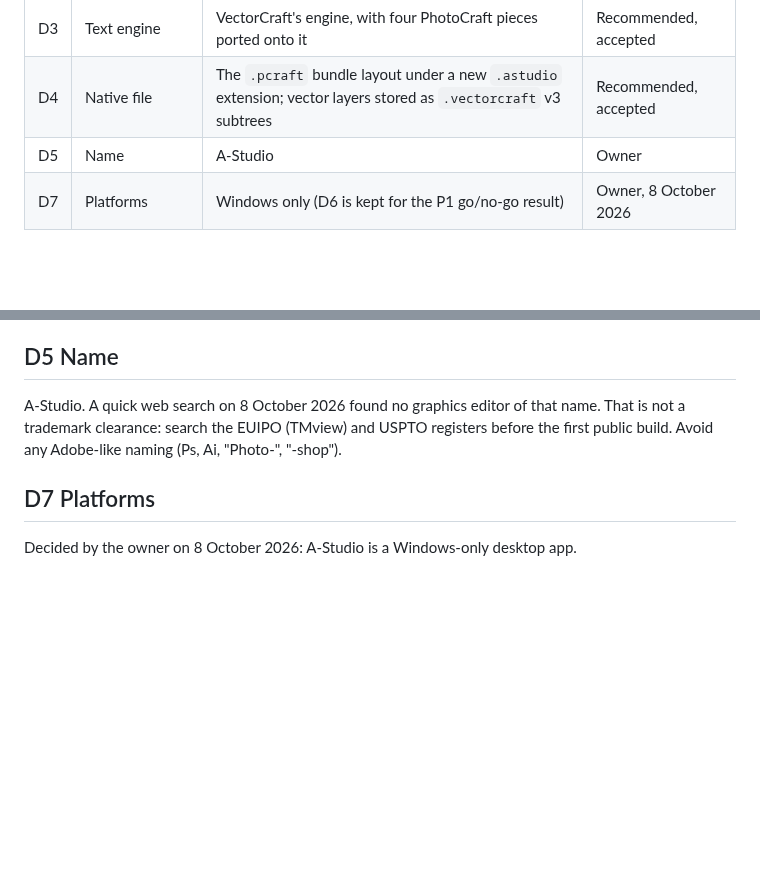
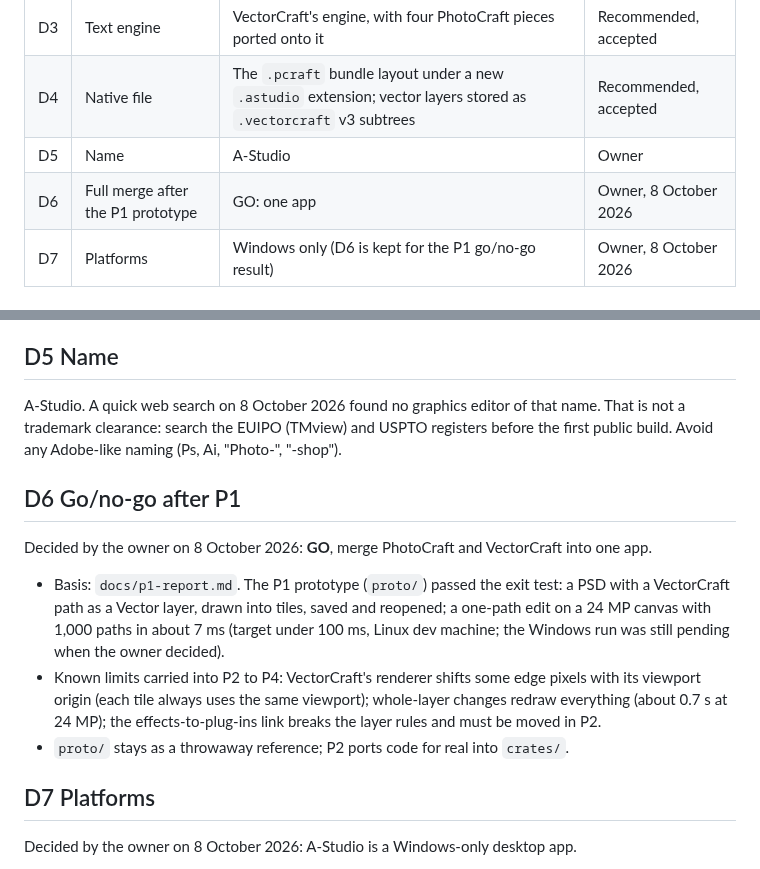
Before and after one commit to MisterBottom-png/testing, a Markdown page: docs/00-decisions.md, 2 parts joined by grey strips. Drawn GitHub-style; blank space fills up the shorter version.

Commit message:
D6: GO, full merge into one app
The owner decided GO on 8 October 2026 after reading docs/p1-report.md
(P1 prototype passed its exit test; one-path edit about 7 ms on 24 MP).

Co-Authored-By: Claude Opus 5.5 <noreply@anthropic.com>
Claude-Session: https://claude.ai/code/session_01BdtaRdWNA7bL8ftDZEt7HD

```diff
--- a/docs/00-decisions.md
+++ b/docs/00-decisions.md
@@ -9,6 +9,7 @@ Settled on 8 October 2026. Change one only by editing this file in its own commi
 | D3 | Text engine | VectorCraft's engine, with four PhotoCraft pieces ported onto it | Recommended, accepted |
 | D4 | Native file | The `.pcraft` bundle layout under a new `.astudio` extension; vector layers stored as `.vectorcraft` v3 subtrees | Recommended, accepted |
 | D5 | Name | A-Studio | Owner |
+| D6 | Full merge after the P1 prototype | GO: one app | Owner, 8 October 2026 |
 | D7 | Platforms | Windows only (D6 is kept for the P1 go/no-go result) | Owner, 8 October 2026 |
 
 ## D1 Fork
@@ -47,6 +48,19 @@ A-Studio. A quick web search on 8 October 2026 found no graphics editor of that
 trademark clearance: search the EUIPO (TMview) and USPTO registers before the first public build.
 Avoid any Adobe-like naming (Ps, Ai, "Photo-", "-shop").
 
+## D6 Go/no-go after P1
+
+Decided by the owner on 8 October 2026: **GO**, merge PhotoCraft and VectorCraft into one app.
+
+- Basis: `docs/p1-report.md`. The P1 prototype (`proto/`) passed the exit test: a PSD with a
+  VectorCraft path as a Vector layer, drawn into tiles, saved and reopened; a one-path edit on a
+  24 MP canvas with 1,000 paths in about 7 ms (target under 100 ms, Linux dev machine; the Windows
+  run was still pending when the owner decided).
+- Known limits carried into P2 to P4: VectorCraft's renderer shifts some edge pixels with its
+  viewport origin (each tile always uses the same viewport); whole-layer changes redraw everything
+  (about 0.7 s at 24 MP); the effects-to-plug-ins link breaks the layer rules and must be moved in P2.
+- `proto/` stays as a throwaway reference; P2 ports code for real into `crates/`.
+
 ## D7 Platforms
 
 Decided by the owner on 8 October 2026: A-Studio is a Windows-only desktop app.
```
